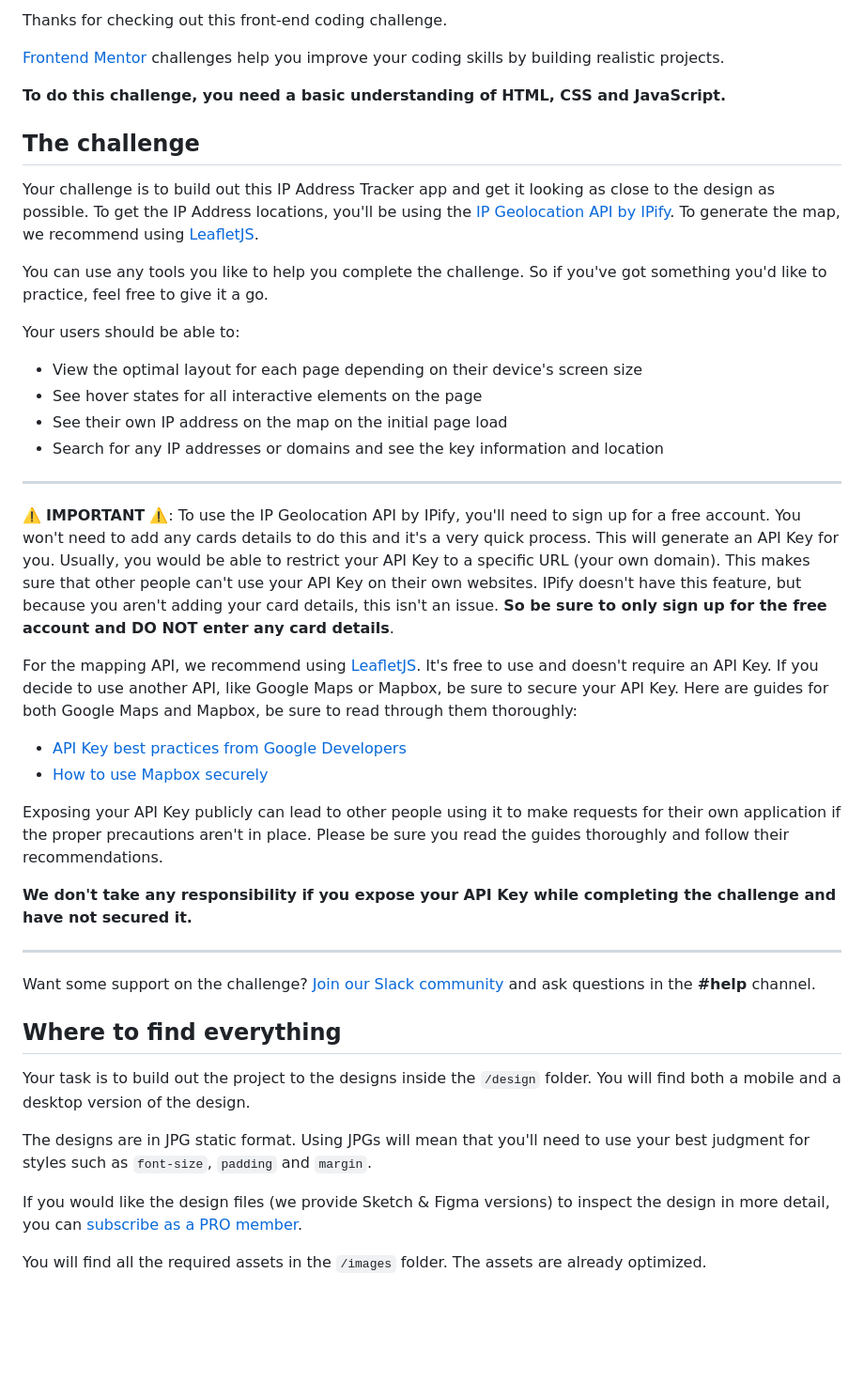
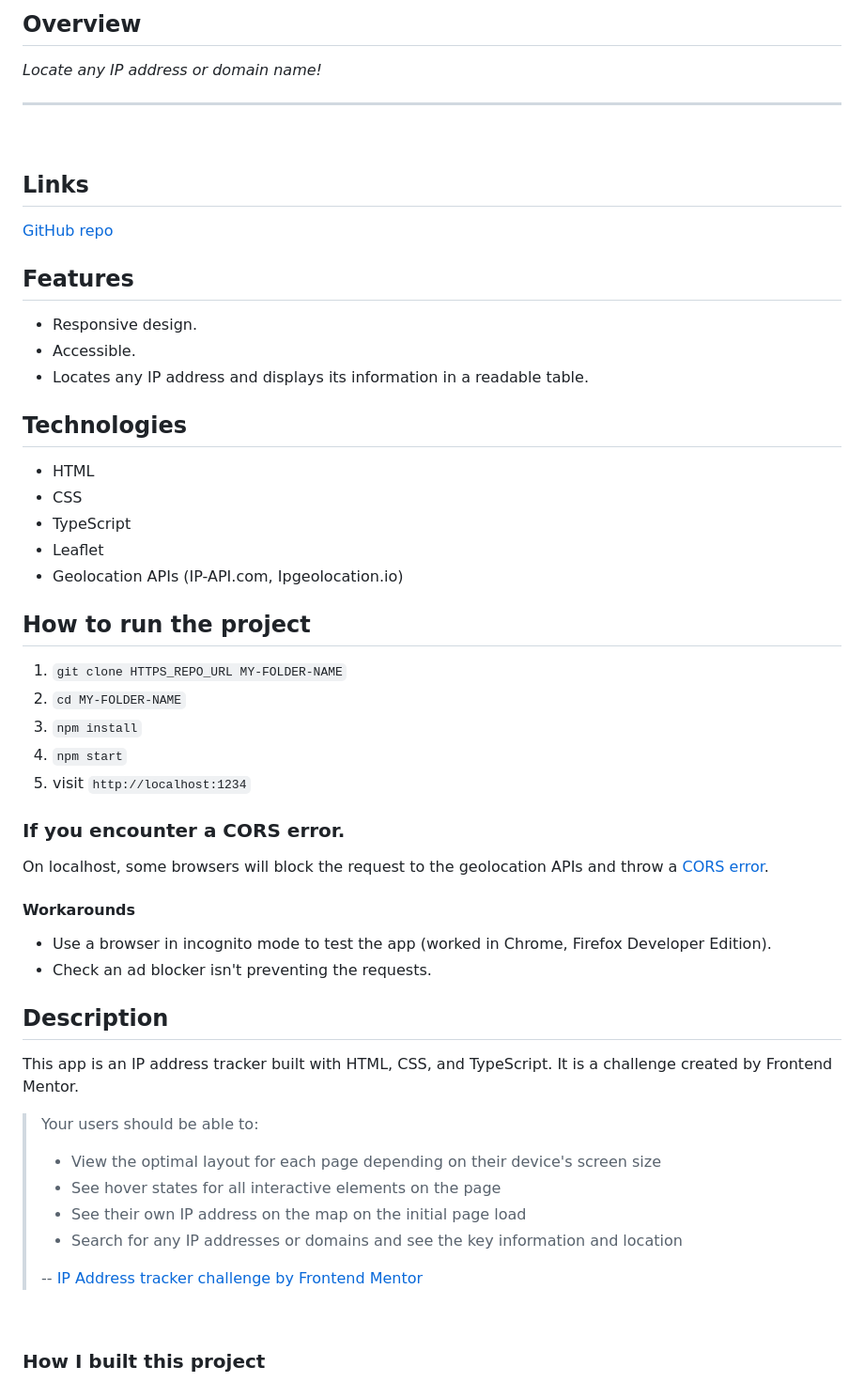
Before and after one commit to AngeliqueDF/ip-address-tracker-app-typescript, a Markdown page: README.md, the part around the change printed below. Shown: that part at 94% size. Rendered like a GitHub page; blank space fills up the shorter version.

```diff
--- a/README.md
+++ b/README.md
@@ -6,47 +10,64 @@
 
-Thanks for checking out this front-end coding challenge.
+## Overview
 
-[Frontend Mentor](https://www.frontendmentor.io) challenges help you improve your coding skills by building realistic projects.
+_Locate any IP address or domain name!_
 
-**To do this challenge, you need a basic understanding of HTML, CSS and JavaScript.**
+<hr />
 
-## The challenge
+<br />
 
-Your challenge is to build out this IP Address Tracker app and get it looking as close to the design as possible. To get the IP Address locations, you'll be using the [IP Geolocation API by IPify](https://geo.ipify.org/). To generate the map, we recommend using [LeafletJS](https://leafletjs.com/).
+## Links
 
-You can use any tools you like to help you complete the challenge. So if you've got something you'd like to practice, feel free to give it a go.
+<p>
+<a href="https://github.com/AngeliqueDF/ip-address-tracker-challenge">GitHub repo</a>
+ <!-- • <a href="/.github/CONTRIBUTING.md">Live demo </a> -->
+</p>
 
-Your users should be able to:
+## Features
 
-- View the optimal layout for each page depending on their device's screen size
-- See hover states for all interactive elements on the page
-- See their own IP address on the map on the initial page load
-- Search for any IP addresses or domains and see the key information and location
+- Responsive design.
+- Accessible.
+- Locates any IP address and displays its information in a readable table.
 
----
+## Technologies
 
-⚠️ **IMPORTANT** ⚠️: To use the IP Geolocation API by IPify, you'll need to sign up for a free account. You won't need to add any cards details to do this and it's a very quick process. This will generate an API Key for you. Usually, you would be able to restrict your API Key to a specific URL (your own domain). This makes sure that other people can't use your API Key on their own websites. IPify doesn't have this feature, but because you aren't adding your card details, this isn't an issue. **So be sure to only sign up for the free account and DO NOT enter any card details**.
+- HTML
+- CSS
+- TypeScript
+- Leaflet
+- Geolocation APIs (IP-API.com, Ipgeolocation.io)
 
-For the mapping API, we recommend using [LeafletJS](https://leafletjs.com/). It's free to use and doesn't require an API Key. If you decide to use another API, like Google Maps or Mapbox, be sure to secure your API Key. Here are guides for both Google Maps and Mapbox, be sure to read through them thoroughly:
+## How to run the project
 
-- [API Key best practices from Google Developers](https://developers.google.com/maps/api-key-best-practices)
-- [How to use Mapbox securely](https://docs.mapbox.com/help/troubleshooting/how-to-use-mapbox-securely/)
+1. `git clone HTTPS_REPO_URL MY-FOLDER-NAME`
+2. `cd MY-FOLDER-NAME`
+3. `npm install`
+4. `npm start`
+5. visit `http://localhost:1234`
 
-Exposing your API Key publicly can lead to other people using it to make requests for their own application if the proper precautions aren't in place. Please be sure you read the guides thoroughly and follow their recommendations.
+### If you encounter a CORS error.
 
-**We don't take any responsibility if you expose your API Key while completing the challenge and have not secured it.**
+On localhost, some browsers will block the request to the geolocation APIs and throw a [CORS error](https://developer.mozilla.org/en-US/docs/Web/HTTP/CORS/Errors/CORSDidNotSucceed).
 
----
+#### Workarounds
 
-Want some support on the challenge? [Join our Slack community](https://www.frontendmentor.io/slack) and ask questions in the **#help** channel.
+- Use a browser in incognito mode to test the app (worked in Chrome, Firefox Developer Edition).
+- Check an ad blocker isn't preventing the requests.
 
-## Where to find everything
+## Description
 
-Your task is to build out the project to the designs inside the `/design` folder. You will find both a mobile and a desktop version of the design.
+This app is an IP address tracker built with HTML, CSS, and TypeScript. It is a challenge created by Frontend Mentor.
 
-The designs are in JPG static format. Using JPGs will mean that you'll need to use your best judgment for styles such as `font-size`, `padding` and `margin`.
+> Your users should be able to:
+>
+> - View the optimal layout for each page depending on their device's screen size
+> - See hover states for all interactive elements on the page
+> - See their own IP address on the map on the initial page load
+> - Search for any IP addresses or domains and see the key information and location
+>
+> -- [IP Address tracker challenge by Frontend Mentor](https://www.frontendmentor.io/challenges/ip-address-tracker-I8-0yYAH0)
 
-If you would like the design files (we provide Sketch & Figma versions) to inspect the design in more detail, you can [subscribe as a PRO member](https://www.frontendmentor.io/pro).
+<br />
 
-You will find all the required assets in the `/images` folder. The assets are already optimized.
+### How I built this project
 
```
Also changed, not shown: other parts of README.md (+97 -37 lines), README-template.md (deleted, +0 -113 lines), ip-address-tracker.md (deleted, +0 -153 lines), src/images/screenshot-mobile.png (added), 4 other files.
